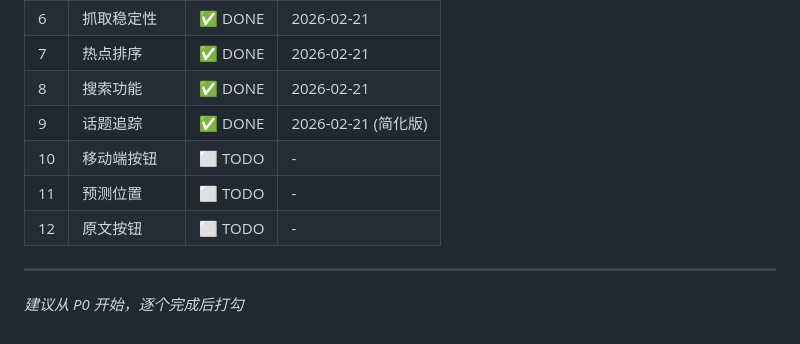
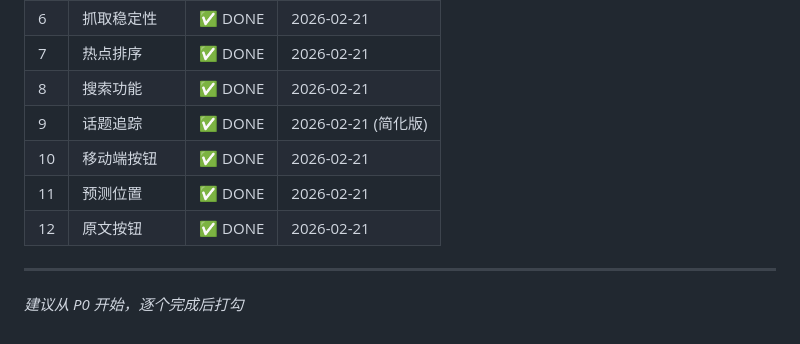
Before and after one commit to Luffy-D-Monkey666/feishu-brief-news, a Markdown page: TODO.md, the part around the change. Rendered like a GitHub page.

Commit message:
更新 TODO.md - 全部完成 🎉

```diff
--- a/TODO.md
+++ b/TODO.md
@@ -201,9 +201,9 @@
 | 7 | 热点排序 | ✅ DONE | 2026-02-21 |
 | 8 | 搜索功能 | ✅ DONE | 2026-02-21 |
 | 9 | 话题追踪 | ✅ DONE | 2026-02-21 (简化版) |
-| 10 | 移动端按钮 | ⬜ TODO | - |
-| 11 | 预测位置 | ⬜ TODO | - |
-| 12 | 原文按钮 | ⬜ TODO | - |
+| 10 | 移动端按钮 | ✅ DONE | 2026-02-21 |
+| 11 | 预测位置 | ✅ DONE | 2026-02-21 |
+| 12 | 原文按钮 | ✅ DONE | 2026-02-21 |
 
 ---
 
```
